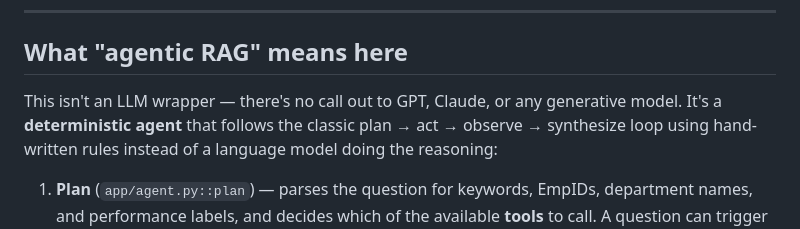
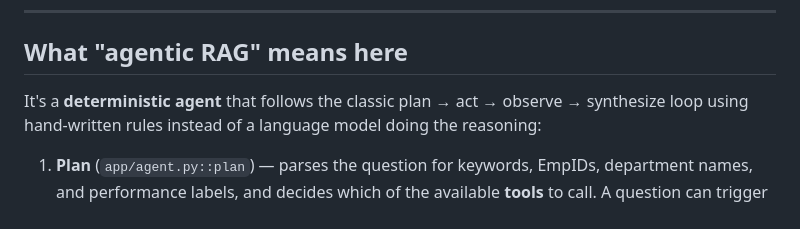
Before and after one commit to saatvik8/AIonOS, a Markdown page: README.md, the part around the change. GitHub-like rendering.

```diff
--- a/README.md
+++ b/README.md
@@ -22,8 +22,7 @@ boundary, enforced on the server.
 
 ## What "agentic RAG" means here
 
-This isn't an LLM wrapper — there's no call out to GPT, Claude, or any generative model. It's a
-**deterministic agent** that follows the classic plan → act → observe → synthesize loop using
+It's a **deterministic agent** that follows the classic plan → act → observe → synthesize loop using
 hand-written rules instead of a language model doing the reasoning:
 
 1. **Plan** (`app/agent.py::plan`) — parses the question for keywords, EmpIDs, department names,
```
